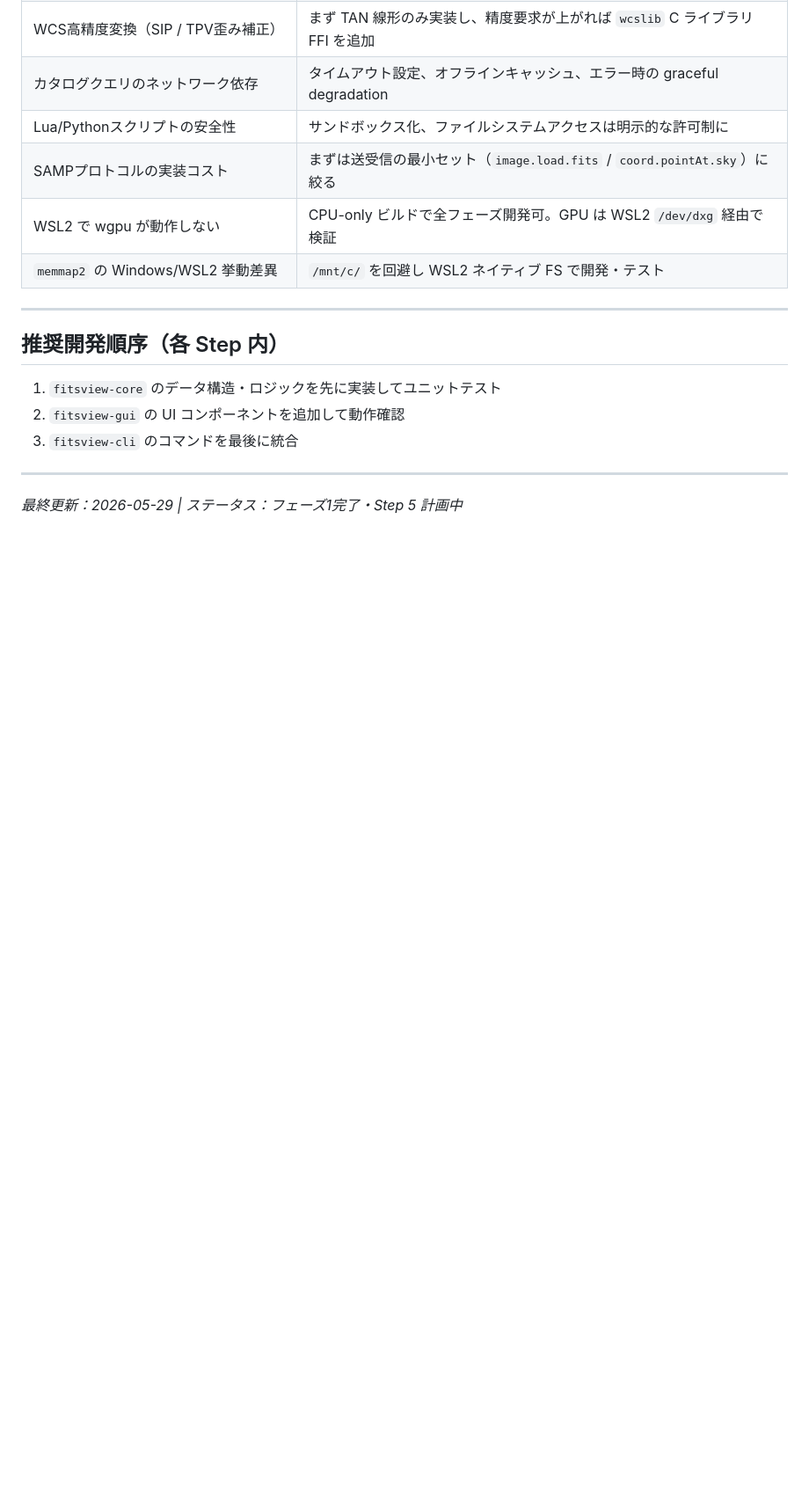
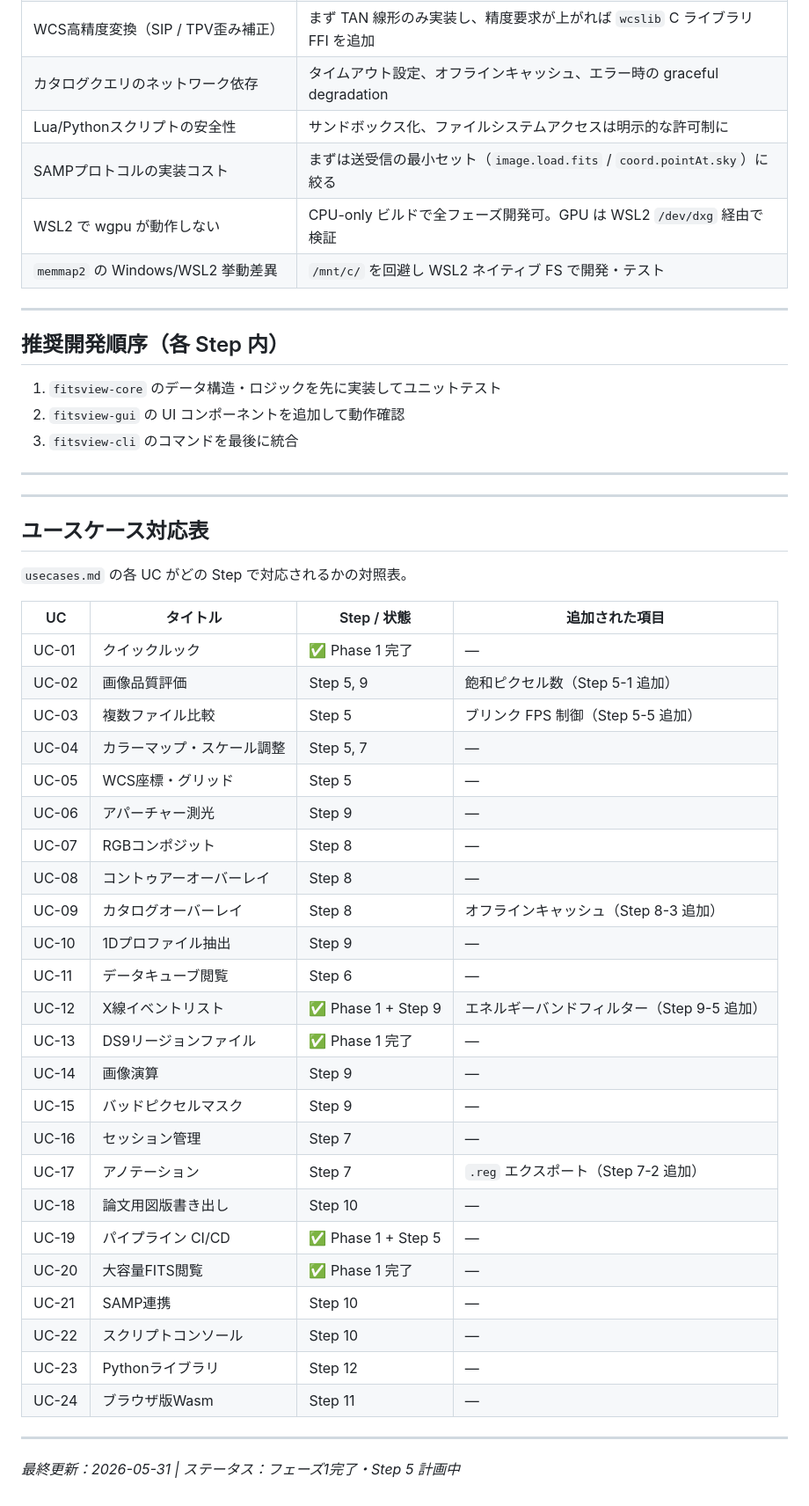
Before and after one commit to Coxless/fits-viewer, a Markdown page: implementation_plan.md, the part around one of its changes. Shown at 88% size. Rendered like a GitHub page; blank space fills up the shorter version.

```diff
--- a/implementation_plan.md
+++ b/implementation_plan.md
@@ -838,4 +917,39 @@ Step 12（PyO3 / パッケージング）  ← Step 11と並列可能
 
 ---
 
-*最終更新：2026-05-29 | ステータス：フェーズ1完了・Step 5 計画中*
+---
+
+## ユースケース対応表
+
+`usecases.md` の各 UC がどの Step で対応されるかの対照表。
+
+| UC | タイトル | Step / 状態 | 追加された項目 |
+|---|---|---|---|
+| UC-01 | クイックルック | ✅ Phase 1 完了 | — |
+| UC-02 | 画像品質評価 | Step 5, 9 | 飽和ピクセル数（Step 5-1 追加） |
+| UC-03 | 複数ファイル比較 | Step 5 | ブリンク FPS 制御（Step 5-5 追加） |
+| UC-04 | カラーマップ・スケール調整 | Step 5, 7 | — |
+| UC-05 | WCS座標・グリッド | Step 5 | — |
+| UC-06 | アパーチャー測光 | Step 9 | — |
+| UC-07 | RGBコンポジット | Step 8 | — |
+| UC-08 | コントゥアーオーバーレイ | Step 8 | — |
+| UC-09 | カタログオーバーレイ | Step 8 | オフラインキャッシュ（Step 8-3 追加） |
+| UC-10 | 1Dプロファイル抽出 | Step 9 | — |
+| UC-11 | データキューブ閲覧 | Step 6 | — |
+| UC-12 | X線イベントリスト | ✅ Phase 1 + Step 9 | エネルギーバンドフィルター（Step 9-5 追加） |
+| UC-13 | DS9リージョンファイル | ✅ Phase 1 完了 | — |
+| UC-14 | 画像演算 | Step 9 | — |
+| UC-15 | バッドピクセルマスク | Step 9 | — |
+| UC-16 | セッション管理 | Step 7 | — |
+| UC-17 | アノテーション | Step 7 | `.reg` エクスポート（Step 7-2 追加） |
+| UC-18 | 論文用図版書き出し | Step 10 | — |
+| UC-19 | パイプライン CI/CD | ✅ Phase 1 + Step 5 | — |
+| UC-20 | 大容量FITS閲覧 | ✅ Phase 1 完了 | — |
+| UC-21 | SAMP連携 | Step 10 | — |
+| UC-22 | スクリプトコンソール | Step 10 | — |
+| UC-23 | Pythonライブラリ | Step 12 | — |
+| UC-24 | ブラウザ版Wasm | Step 11 | — |
+
+---
+
+*最終更新：2026-05-31 | ステータス：フェーズ1完了・Step 5 計画中*
```
Also changed, not shown: other parts of implementation_plan.md (+79 -0 lines).
